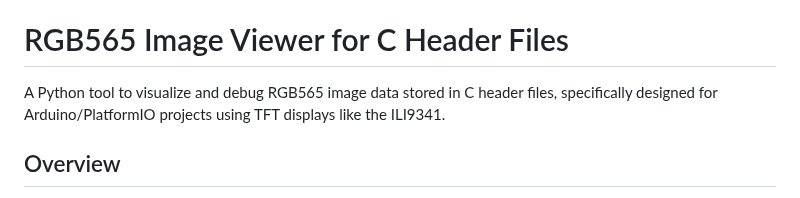
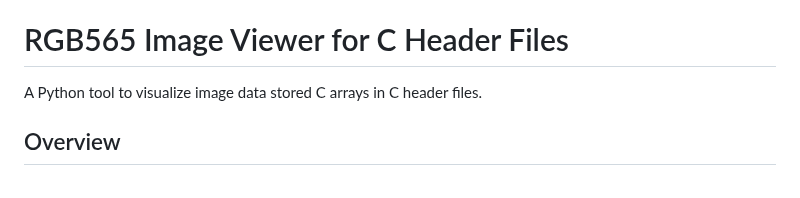
Before and after one commit to p43lz3r/p43lz3r_py_C_Array_ImageViewer, a Markdown page: README.md, the part around the change. GitHub-like rendering.

```diff
--- a/README.md
+++ b/README.md
@@ -3,7 +3,7 @@ Can show the RGB656 images from a C header file
 
 # RGB565 Image Viewer for C Header Files
 
-A Python tool to visualize and debug RGB565 image data stored in C header files, specifically designed for Arduino/PlatformIO projects using TFT displays like the ILI9341.
+A Python tool to visualize image data stored C arrays in C header files.
 
 ## Overview
 
```
